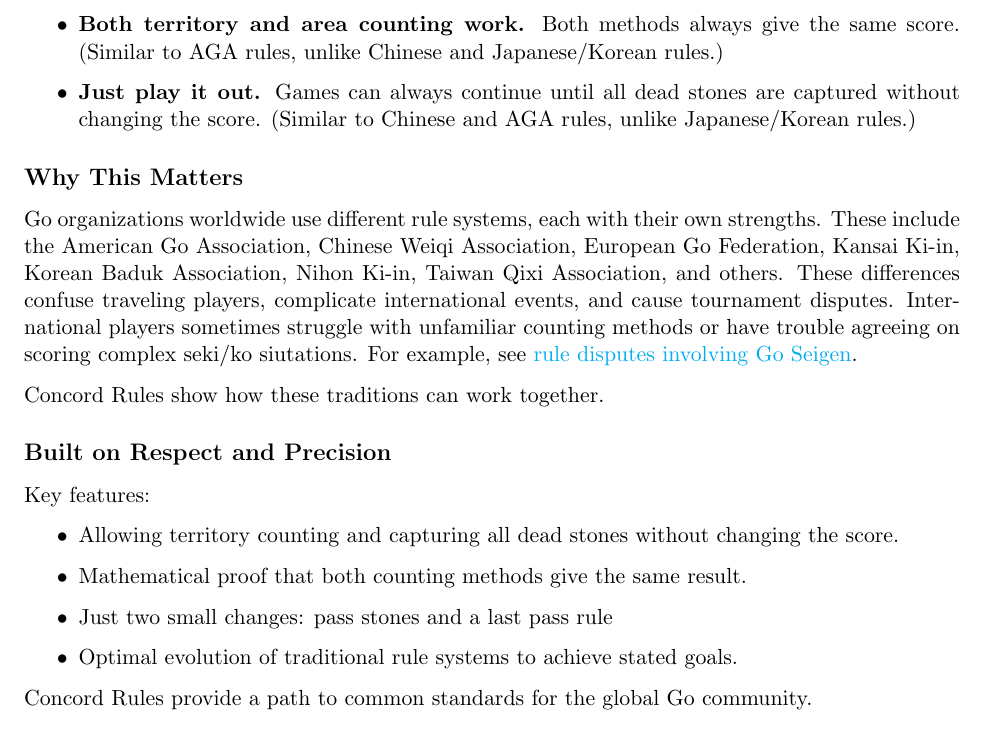
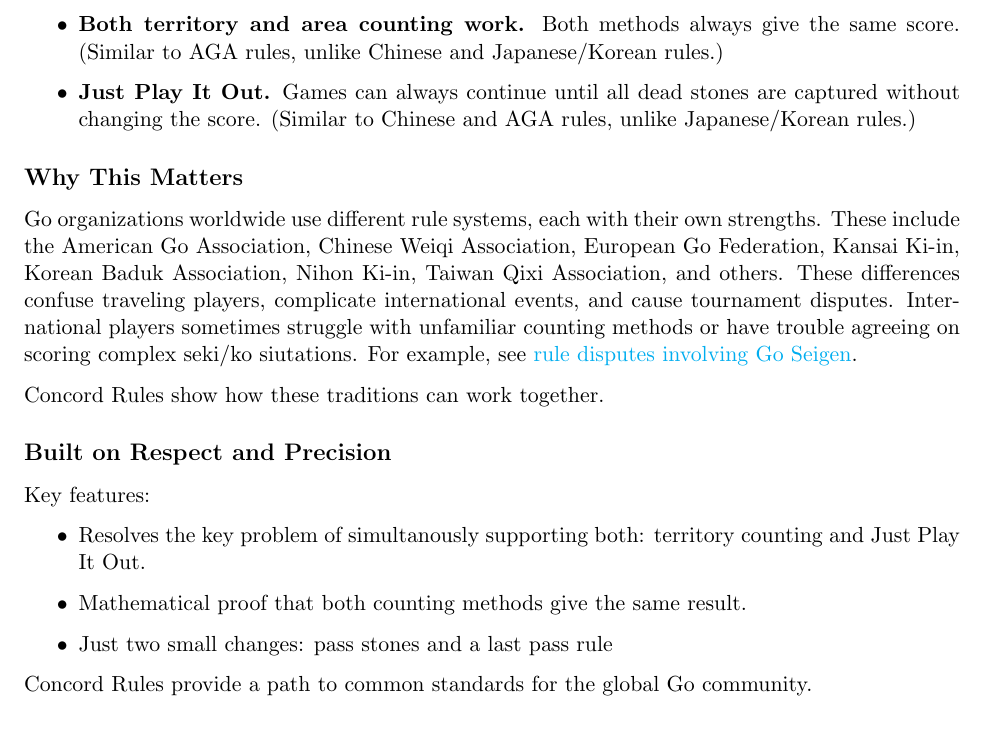
Before and after one commit to concord-go-rules/concord-go-rules, a LaTeX document (latex/Concord Go Rules.tex): part of page 1 of 6, cut so that both start at the same text. Compiled offline with pdfLaTeX.

Commit message:
key feature

```diff
--- a/latex/Concord Go Rules.tex
+++ b/latex/Concord Go Rules.tex
@@ -29,7 +29,7 @@
 \begin{itemize}
     \item \textbf{Every point matters.} Small endgame mistakes can alter the final score by a single point. (Similar to Japanese/Korean rules, unlike AGA and Chinese rules.)
     \item \textbf{Both territory and area counting work.} Both methods always give the same score. (Similar to AGA rules, unlike Chinese and Japanese/Korean rules.)
-    \item \textbf{Just play it out.} Games can always continue until all dead stones are captured without changing the score. (Similar to Chinese and AGA rules, unlike Japanese/Korean rules.)
+    \item \textbf{Just Play It Out.} Games can always continue until all dead stones are captured without changing the score. (Similar to Chinese and AGA rules, unlike Japanese/Korean rules.)
 \end{itemize}
 
 \subsection*{Why This Matters}
@@ -47,10 +47,9 @@
 Key features:
 
 \begin{itemize}
-\item Allowing territory counting and capturing all dead stones without changing the score.
+\item Resolves the key problem of simultanously supporting both: territory counting and Just Play It Out.
 \item Mathematical proof that both counting methods give the same result.
 \item Just two small changes: pass stones and a last pass rule
-\item Optimal evolution of traditional rule systems to achieve stated goals.
 \end{itemize}
 
 Concord Rules provide a path to common standards for the global Go community.
```
Also changed, not shown: Concord Go Rules.pdf.
